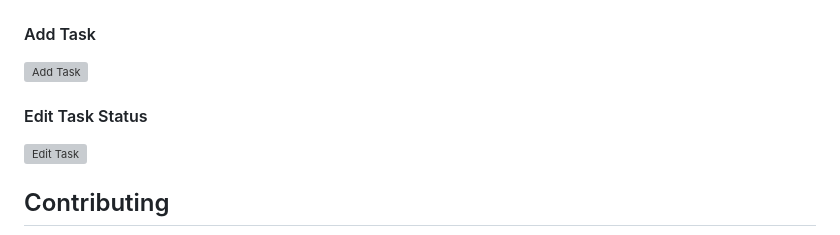
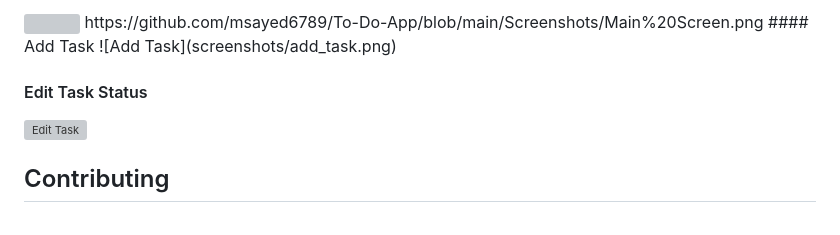
Before and after one commit to msayed6789/To-Do-App, a Markdown page: README.md, the part around one of its changes. Drawn GitHub-style; grey boxes are pictures that could not be loaded.

```diff
--- a/README.md
+++ b/README.md
@@ -63,5 +62,5 @@ The To-Do App's user interface is designed with simplicity and user-friendliness
 <img src="(https://github.com/msayed6789/To-Do-App/blob/main/Screenshots/Main%20Screen.png" width=100%>
-
+https://github.com/msayed6789/To-Do-App/blob/main/Screenshots/Main%20Screen.png
 #### Add Task
 ![Add Task](screenshots/add_task.png)
 
```
Also changed, not shown: other parts of README.md (+0 -1 lines).
